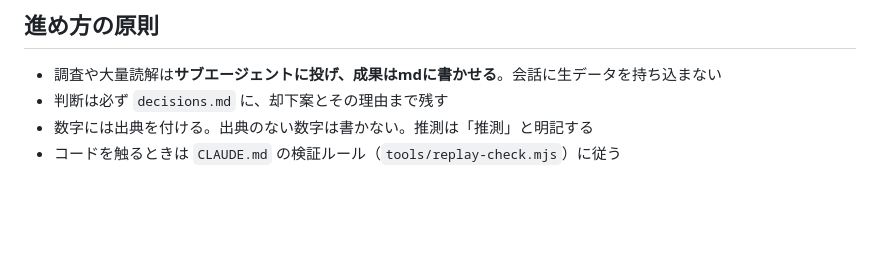
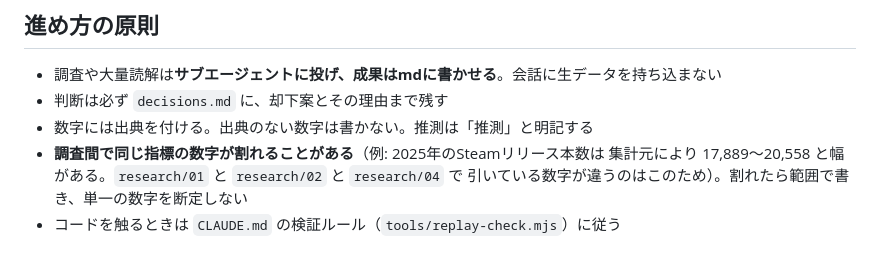
Before and after one commit to koma0504/shiba-run, a Markdown page: product/README.md, the part around the change. Drawn GitHub-style; blank space fills up the shorter version.

Commit message:
記録: 調査間で数字が割れたときの扱いを原則に足した
2025年のSteamリリース本数が、調査3本で17,889〜20,558と割れている。
集計元と時点が違うためで、どれかが誤記というわけではない。
割れたら範囲で書き、単一の数字を断定しない、という原則にして残す。

```diff
--- a/product/README.md
+++ b/product/README.md
@@ -159,4 +159,7 @@
 - 調査や大量読解は**サブエージェントに投げ、成果はmdに書かせる**。会話に生データを持ち込まない
 - 判断は必ず `decisions.md` に、却下案とその理由まで残す
 - 数字には出典を付ける。出典のない数字は書かない。推測は「推測」と明記する
+- **調査間で同じ指標の数字が割れることがある**（例: 2025年のSteamリリース本数は
+  集計元により 17,889〜20,558 と幅がある。`research/01` と `research/02` と `research/04` で
+  引いている数字が違うのはこのため）。割れたら範囲で書き、単一の数字を断定しない
 - コードを触るときは `CLAUDE.md` の検証ルール（`tools/replay-check.mjs`）に従う
```
